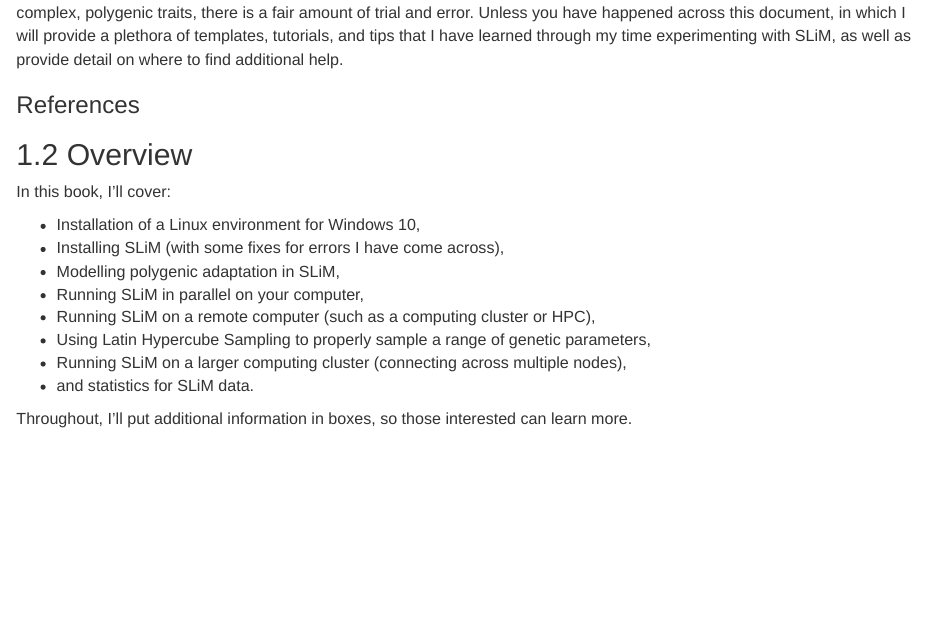
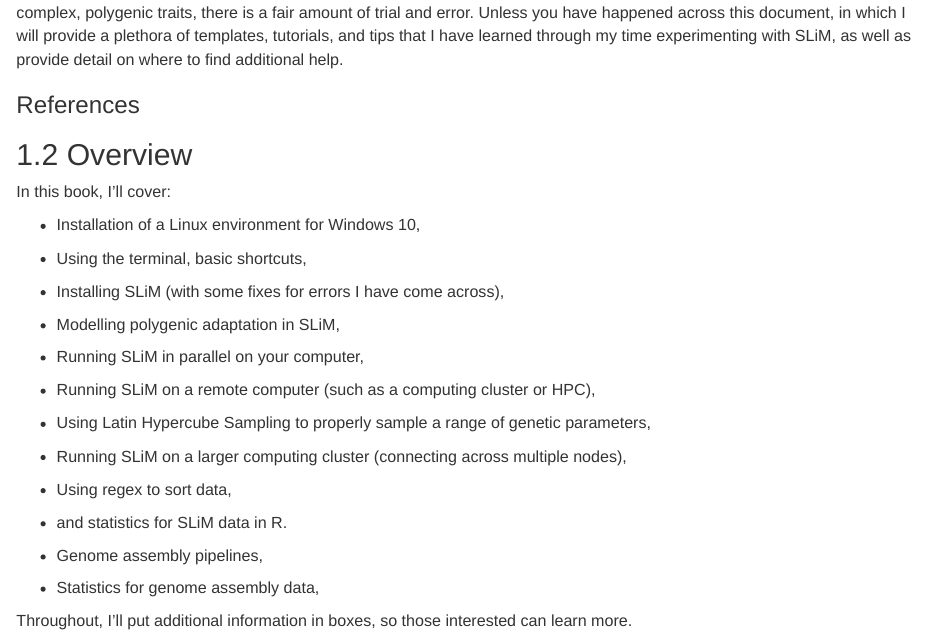
Before and after one commit to nobrien97/PolygenicSLiMBook, an R Markdown document (src/markdown/Introduction.rmd): the page in a window 1100 px wide, from 340 px down. Rendered offline with R 4.5, knitr and Pandoc, with nearby package versions.

Commit message:
Update Introduction.rmd
-Contents update

```diff
--- a/src/markdown/Introduction.rmd
+++ b/src/markdown/Introduction.rmd
@@ -23,13 +23,18 @@ The past couple of decades have seen the development of ridiculously powerful co
 In this book, I'll cover:
 
 - Installation of a Linux environment for Windows 10,
+- Using the terminal, basic shortcuts,
 - Installing SLiM (with some fixes for errors I have come across),
 - Modelling polygenic adaptation in SLiM,
 - Running SLiM in parallel on your computer,
 - Running SLiM on a remote computer (such as a computing cluster or HPC),
 - Using Latin Hypercube Sampling to properly sample a range of genetic parameters,
 - Running SLiM on a larger computing cluster (connecting across multiple nodes),
-- and statistics for SLiM data.
+- Using regex to sort data,
+- and statistics for SLiM data in R.
+
+- Genome assembly pipelines,
+- Statistics for genome assembly data,
 
 Throughout, I'll put additional information in boxes, so those interested can learn more.
 
```
